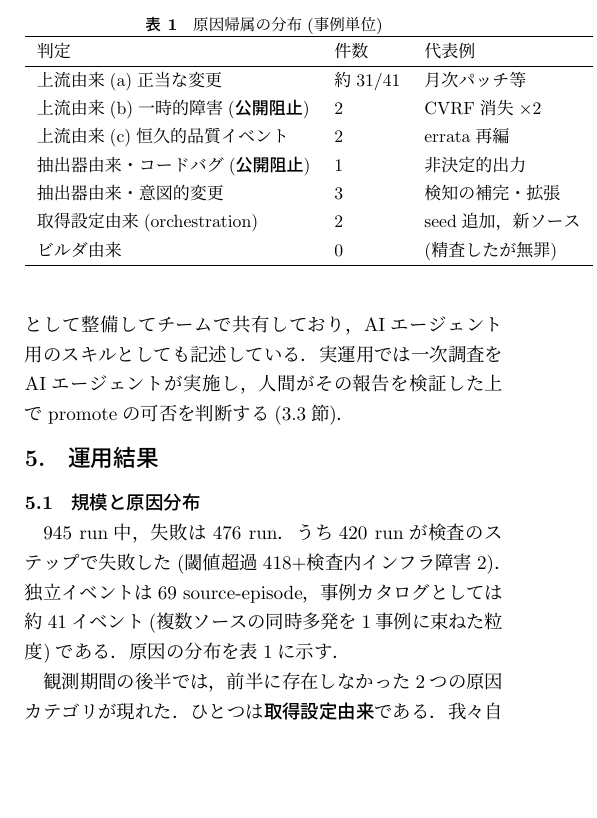
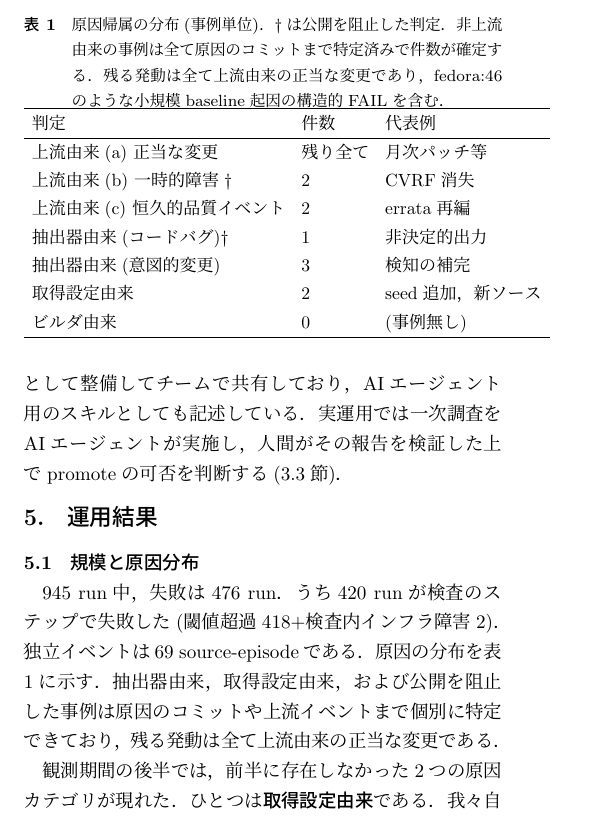
Before and after one commit to vulsio/css2026-diff-guard, a LaTeX document (docs/css2026-diff-guard.tex): part of one column of page 4 of 9, cut at the place of the change, the shorter picture padded with empty space. The pictures show the PDF file docs/css2026-diff-guard.pdf that the author committed with the source.

Commit message:
Table 1: exact counts only, fit within column
- Replace the fuzzy 約31/41 with exact counts for the categories
  that are fully identified (2/2/1/3/2/0) and state the remainder
  as upstream-legitimate in the (a) row and body text
- (公開阻止) moved to a dagger note; builder row reads (事例無し)
- Tighter tabcolsep; no more margin overflow

Co-Authored-By: Claude Fable 5 <noreply@anthropic.com>

```diff
--- a/docs/css2026-diff-guard.tex
+++ b/docs/css2026-diff-guard.tex
@@ -253,25 +253,27 @@ FAIL中はpromoteがあるまでbaselineが動かず，同じ差分で6時間お
 \label{sec:scale}
 
 945 run中，失敗は476 run．うち420 runが検査のステップで失敗した(閾値超過418+検査内インフラ障害2)．
-独立イベントは69 source-episode，事例カタログとしては約41イベント(複数ソースの同時多発を1事例に束ねた粒度)である．
+独立イベントは69 source-episodeである．
 原因の分布を表\ref{tab:attribution}に示す．
+抽出器由来，取得設定由来，および公開を阻止した事例は原因のコミットや上流イベントまで個別に特定できており，残る発動は全て上流由来の正当な変更である．
 
 \begin{table}[tb]
-\caption{原因帰属の分布(事例単位)}
+\caption{原因帰属の分布(事例単位)．$\dagger$は公開を阻止した判定．非上流由来の事例は全て原因のコミットまで特定済みで件数が確定する．残る発動は全て上流由来の正当な変更であり，fedora:46のような小規模baseline起因の構造的FAILを含む．}
 \label{tab:attribution}
 \centering
 \small
+\setlength{\tabcolsep}{4pt}
 \begin{tabular}{lll}
 \hline
 判定 & 件数 & 代表例 \\
 \hline
-上流由来(a)正当な変更 & 約31/41 & 月次パッチ等 \\
-上流由来(b)一時的障害(\textbf{公開阻止}) & 2 & CVRF消失$\times$2 \\
-上流由来(c)恒久的品質イベント & 2 & errata再編 \\
-抽出器由来・コードバグ(\textbf{公開阻止}) & 1 & 非決定的出力 \\
-抽出器由来・意図的変更 & 3 & 検知の補完・拡張 \\
-取得設定由来(orchestration) & 2 & seed追加，新ソース \\
-ビルダ由来 & 0 & (精査したが無罪) \\
+上流由来(a) 正当な変更 & 残り全て & 月次パッチ等 \\
+上流由来(b) 一時的障害$\dagger$ & 2 & CVRF消失 \\
+上流由来(c) 恒久的品質イベント & 2 & errata再編 \\
+抽出器由来(コードバグ)$\dagger$ & 1 & 非決定的出力 \\
+抽出器由来(意図的変更) & 3 & 検知の補完 \\
+取得設定由来 & 2 & seed追加，新ソース \\
+ビルダ由来 & 0 & (事例無し) \\
 \hline
 \end{tabular}
 \end{table}
```
Also changed, not shown: docs/css2026-diff-guard.pdf.
